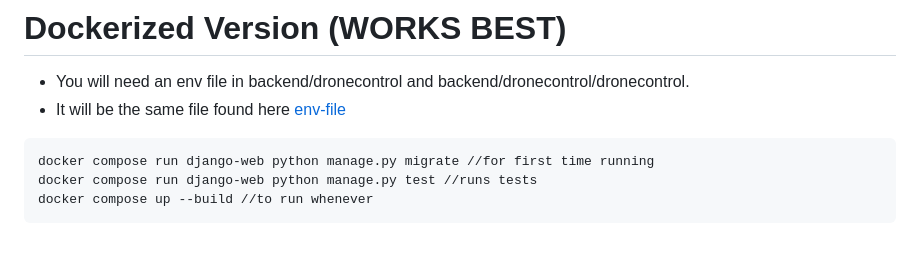
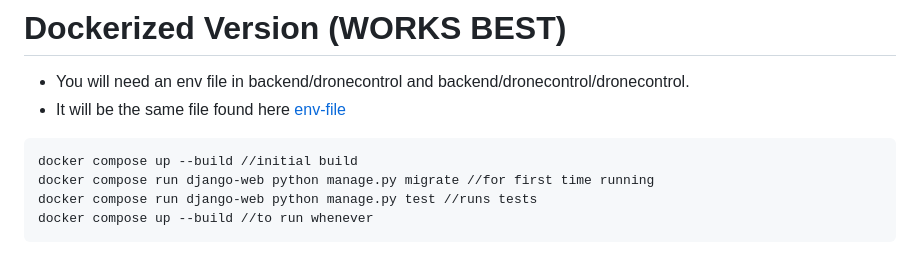
Before and after one commit to Kenneth-Schueman/Distributing-a-Fleet-of-Drones-over-an-Area-with-No-Fly-Zones, a Markdown page: backend/README.md, the part around the change. Drawn GitHub-style.

Commit message:
Update README.md
final updates

````diff
--- a/backend/README.md
+++ b/backend/README.md
@@ -48,6 +48,7 @@
 - You will need an env file in backend/dronecontrol and backend/dronecontrol/dronecontrol.
 - It will be the same file found here [env-file](https://drive.google.com/drive/u/2/folders/1anXl2_ohDmIr829HUEVQrobxA3JQmhjj)
 ``` To run the docker
+docker compose up --build //initial build
 docker compose run django-web python manage.py migrate //for first time running
 docker compose run django-web python manage.py test //runs tests
 docker compose up --build //to run whenever
````
